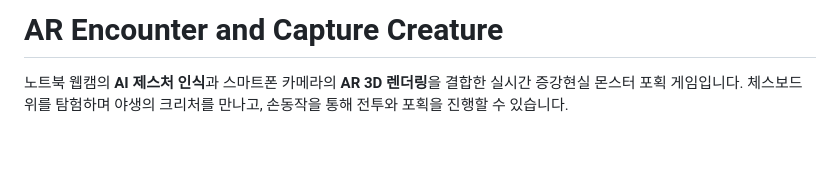
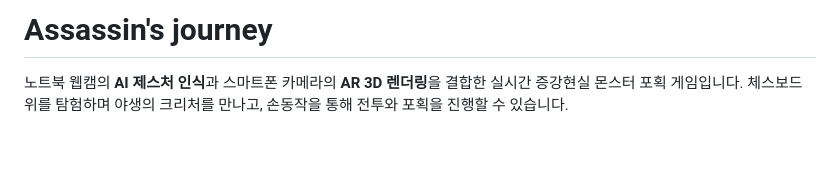
Before and after one commit to park2722/Assassin-s-journey, a Markdown page: README.md, the part around the change. GitHub-like rendering.

Commit message:
Mod) project name

```diff
--- a/README.md
+++ b/README.md
@@ -1,4 +1,4 @@
-# AR Encounter and Capture Creature
+# Assassin's journey
 
 노트북 웹캠의 **AI 제스처 인식**과 스마트폰 카메라의 **AR 3D 렌더링**을 결합한 실시간 증강현실 몬스터 포획 게임입니다.
 체스보드 위를 탐험하며 야생의 크리처를 만나고, 손동작을 통해 전투와 포획을 진행할 수 있습니다.
```
